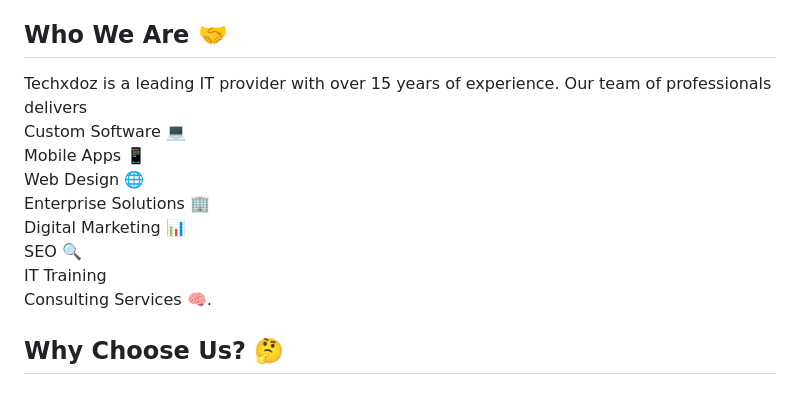
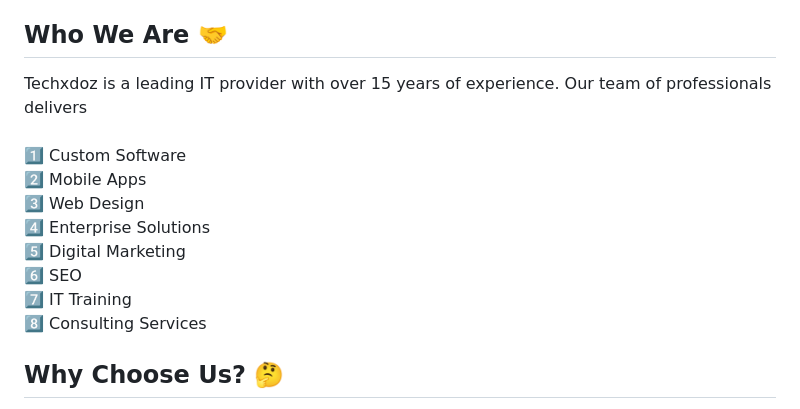
Before and after one commit to SE-LAPS/TECHXDOZ, a Markdown page: README.md, the part around the change. GitHub-like rendering.

```diff
--- a/README.md
+++ b/README.md
@@ -30,15 +30,15 @@ Upskill your team with our comprehensive IT training programs. We offer courses
 Get expert advice on IT infrastructure and strategic insights tailored to your business goals. From planning major overhauls to strategic IT decisions, we are here to help.
 
 ## Who We Are 🤝
-Techxdoz is a leading IT provider with over 15 years of experience. Our team of professionals delivers
-<br> Custom Software 💻
-<br> Mobile Apps 📱
-<br> Web Design 🌐
-<br> Enterprise Solutions 🏢
-<br> Digital Marketing 📊
-<br> SEO 🔍
-<br> IT Training
-<br> Consulting Services 🧠.
+Techxdoz is a leading IT provider with over 15 years of experience. Our team of professionals delivers <br>
+<br>1️⃣ Custom Software
+<br>2️⃣ Mobile Apps
+<br>3️⃣ Web Design
+<br>4️⃣ Enterprise Solutions
+<br>5️⃣ Digital Marketing
+<br>6️⃣ SEO
+<br>7️⃣ IT Training
+<br>8️⃣ Consulting Services
 
 ## Why Choose Us? 🤔
 At Techxdoz, we offer personalized, innovative solutions designed to accelerate your business transformation ⚡. We take a client-centric approach, aligning technology with your business goals 🎯.
```
